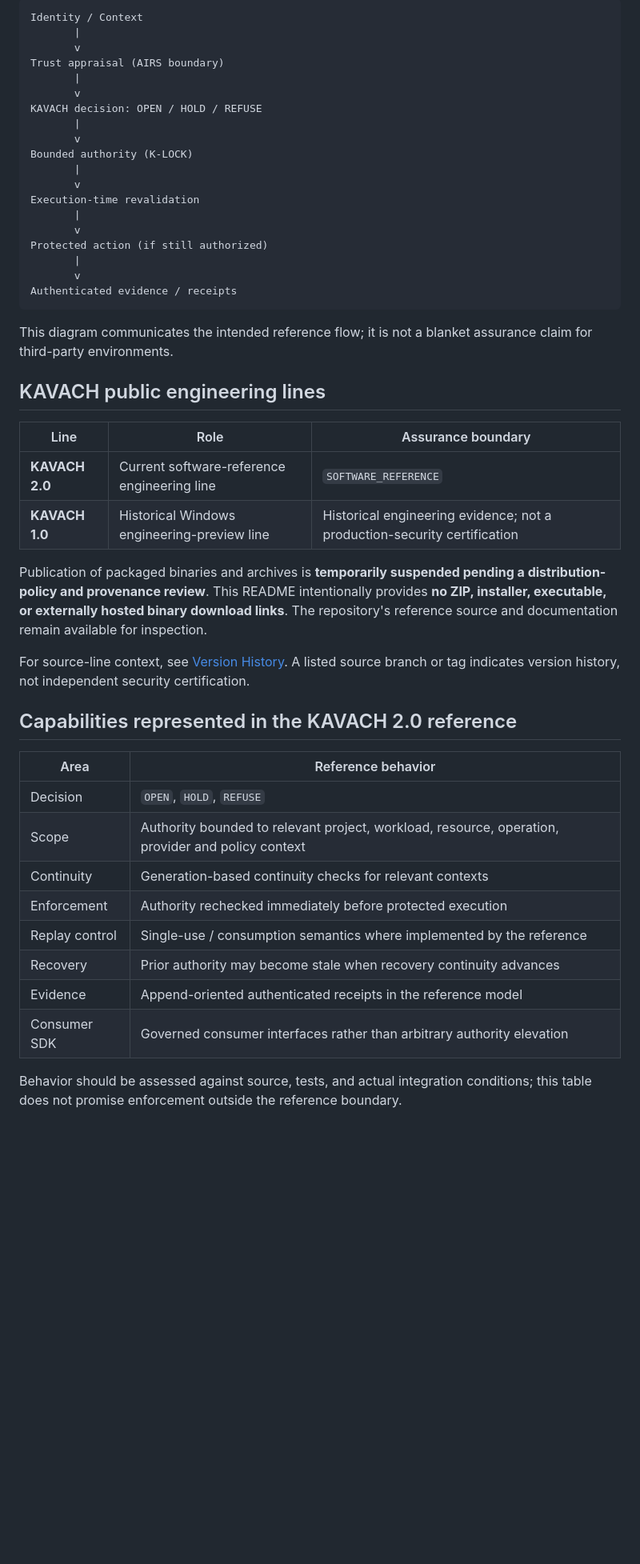
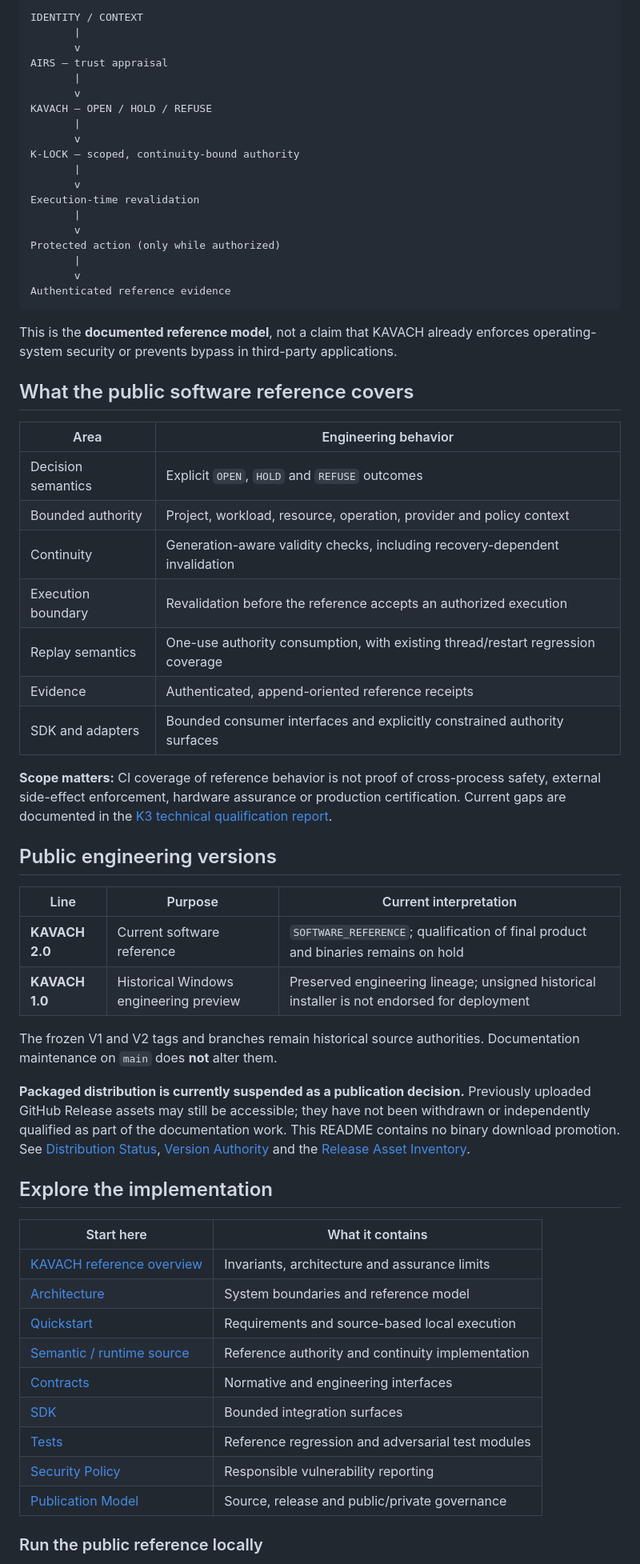
Before and after one commit to XMECK-LAB/TRANSCRIPT, a Markdown page: README.md, the part around one of its changes. Shown at 80% size. Drawn GitHub-style; blank space fills up the shorter version.

````diff
--- a/README.md
+++ b/README.md
@@ -26,51 +36,66 @@ An assessed identity or context does not by itself grant permission to execute.
 
 ```text
-Identity / Context
+IDENTITY / CONTEXT
        |
        v
-Trust appraisal (AIRS boundary)
+AIRS — trust appraisal
        |
        v
-KAVACH decision: OPEN / HOLD / REFUSE
+KAVACH — OPEN / HOLD / REFUSE
        |
        v
-Bounded authority (K-LOCK)
+K-LOCK — scoped, continuity-bound authority
        |
        v
 Execution-time revalidation
        |
        v
-Protected action (if still authorized)
+Protected action (only while authorized)
        |
        v
-Authenticated evidence / receipts
+Authenticated reference evidence
 ```
 
-This diagram communicates the intended reference flow; it is not a blanket assurance claim for third-party environments.
+This is the **documented reference model**, not a claim that KAVACH already enforces operating-system security or prevents bypass in third-party applications.
 
-## KAVACH public engineering lines
+## What the public software reference covers
 
-| Line | Role | Assurance boundary |
+| Area | Engineering behavior |
+| --- | --- |
+| Decision semantics | Explicit `OPEN`, `HOLD` and `REFUSE` outcomes |
+| Bounded authority | Project, workload, resource, operation, provider and policy context |
+| Continuity | Generation-aware validity checks, including recovery-dependent invalidation |
+| Execution boundary | Revalidation before the reference accepts an authorized execution |
+| Replay semantics | One-use authority consumption, with existing thread/restart regression coverage |
+| Evidence | Authenticated, append-oriented reference receipts |
+| SDK and adapters | Bounded consumer interfaces and explicitly constrained authority surfaces |
+
+**Scope matters:** CI coverage of reference behavior is not proof of cross-process safety, external side-effect enforcement, hardware assurance or production certification. Current gaps are documented in the [K3 technical qualification report](docs/KAVACH_K3_ADVERSARIAL_QUALIFICATION.md).
+
+## Public engineering versions
+
+| Line | Purpose | Current interpretation |
 | --- | --- | --- |
-| **KAVACH 2.0** | Current software-reference engineering line | `SOFTWARE_REFERENCE` |
-| **KAVACH 1.0** | Historical Windows engineering-preview line | Historical engineering evidence; not a production-security certification |
+| **KAVACH 2.0** | Current software reference | `SOFTWARE_REFERENCE`; qualification of final product and binaries remains on hold |
+| **KAVACH 1.0** | Historical Windows engineering preview | Preserved engineering lineage; unsigned historical installer is not endorsed for deployment |
 
-Publication of packaged binaries and archives is **temporarily suspended pending a distribution-policy and provenance review**. This README intentionally provides **no ZIP, installer, executable, or externally hosted binary download links**. The repository's reference source and documentation remain available for inspection.
+The frozen V1 and V2 tags and branches remain historical source authorities. Documentation maintenance on `main` does **not** alter them.
 
-For source-line context, see [Version History](KAVACH/VERSIONS.md). A listed source branch or tag indicates version history, not independent security certification.
+**Packaged distribution is currently suspended as a publication decision.** Previously uploaded GitHub Release assets may still be accessible; they have not been withdrawn or independently qualified as part of the documentation work. This README contains no binary download promotion. See [Distribution Status](KAVACH/DOWNLOADS.md), [Version Authority](KAVACH/VERSIONS.md) and the [Release Asset Inventory](docs/KAVACH_K2_RELEASE_ASSET_INVENTORY.md).
 
-## Capabilities represented in the KAVACH 2.0 reference
+## Explore the implementation
 
-| Area | Reference behavior |
+| Start here | What it contains |
 | --- | --- |
-| Decision | `OPEN`, `HOLD`, `REFUSE` |
-| Scope | Authority bounded to relevant project, workload, resource, operation, provider and policy context |
-| Continuity | Generation-based continuity checks for relevant contexts |
-| Enforcement | Authority rechecked immediately before protected execution |
-| Replay control | Single-use / consumption semantics where implemented by the reference |
-| Recovery | Prior authority may become stale when recovery continuity advances |
-| Evidence | Append-oriented authenticated receipts in the reference model |
-| Consumer SDK | Governed consumer interfaces rather than arbitrary authority elevation |
+| [KAVACH reference overview](KAVACH/README.md) | Invariants, architecture and assurance limits |
+| [Architecture](docs/ARCHITECTURE.md) | System boundaries and reference model |
+| [Quickstart](KAVACH/docs/QUICKSTART.md) | Requirements and source-based local execution |
+| [Semantic / runtime source](KAVACH/src/) | Reference authority and continuity implementation |
+| [Contracts](KAVACH/contracts/) | Normative and engineering interfaces |
+| [SDK](KAVACH/sdk/) | Bounded integration surfaces |
+| [Tests](KAVACH/tests/) | Reference regression and adversarial test modules |
+| [Security Policy](SECURITY.md) | Responsible vulnerability reporting |
+| [Publication Model](docs/PUBLICATION.md) | Source, release and public/private governance |
 
-Behavior should be assessed against source, tests, and actual integration conditions; this table does not promise enforcement outside the reference boundary.
+### Run the public reference locally
 
````
Also changed, not shown: other parts of README.md (+44 -47 lines).
